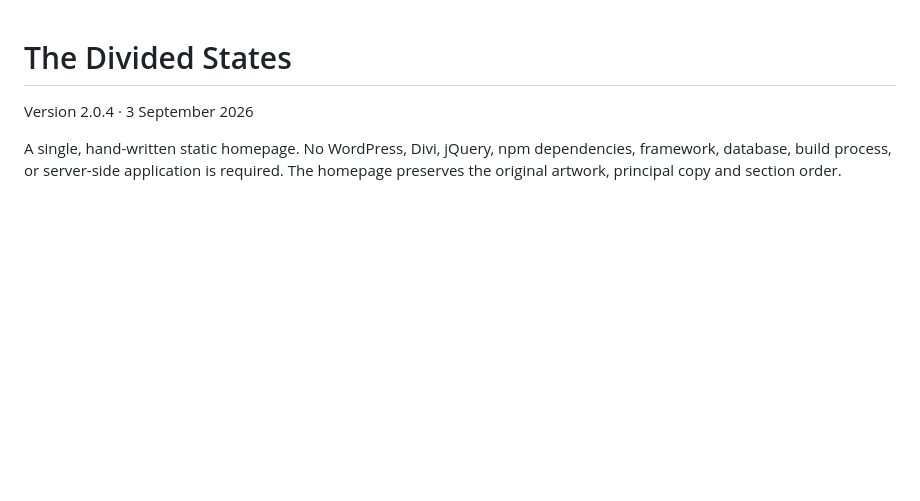
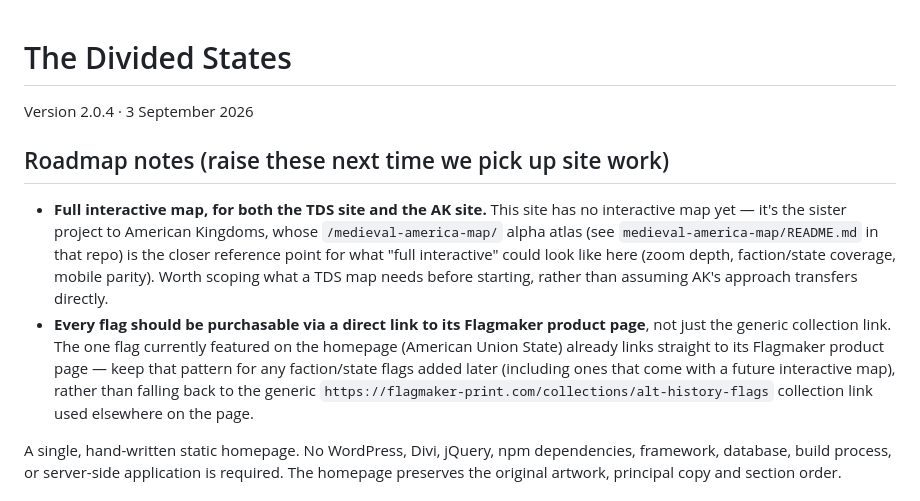
Before and after one commit to VincentDN/dividedstates-projectsite, a Markdown page: README.md, the part around the change. Rendered like a GitHub page; blank space fills up the shorter version.

Commit message:
Add roadmap notes for full interactive map and per-flag Flagmaker links
Documentation only, to pick back up next time we work on the site.

```diff
--- a/README.md
+++ b/README.md
@@ -1,6 +1,25 @@
 # The Divided States
 
 Version 2.0.4 · 3 September 2026
+
+## Roadmap notes (raise these next time we pick up site work)
+
+- **Full interactive map, for both the TDS site and the AK site.** This
+  site has no interactive map yet — it's the sister project to American
+  Kingdoms, whose `/medieval-america-map/` alpha atlas (see
+  `medieval-america-map/README.md` in that repo) is the closer reference
+  point for what "full interactive" could look like here (zoom depth,
+  faction/state coverage, mobile parity). Worth scoping what a TDS map
+  needs before starting, rather than assuming AK's approach transfers
+  directly.
+- **Every flag should be purchasable via a direct link to its Flagmaker
+  product page**, not just the generic collection link. The one flag
+  currently featured on the homepage (American Union State) already
+  links straight to its Flagmaker product page — keep that pattern for
+  any faction/state flags added later (including ones that come with a
+  future interactive map), rather than falling back to the generic
+  `https://flagmaker-print.com/collections/alt-history-flags` collection
+  link used elsewhere on the page.
 
 A single, hand-written static homepage. No WordPress, Divi, jQuery, npm dependencies,
 framework, database, build process, or server-side application is required.
```
